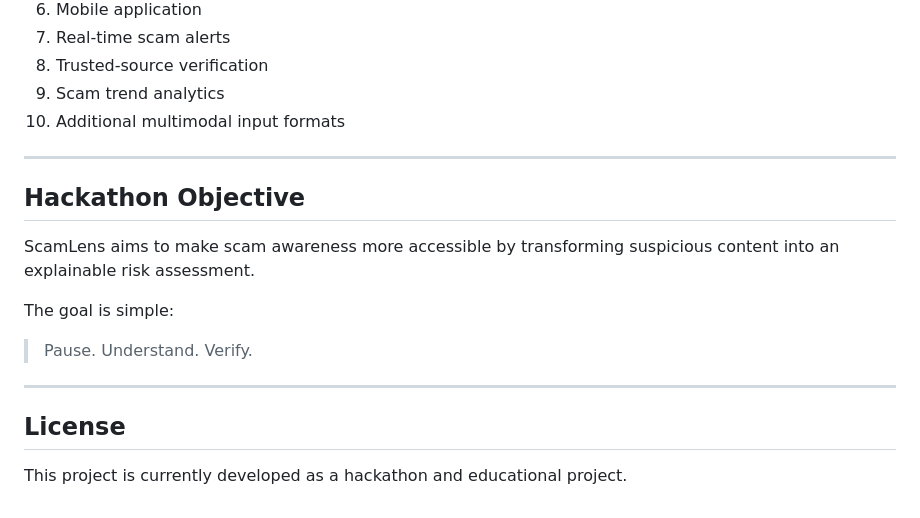
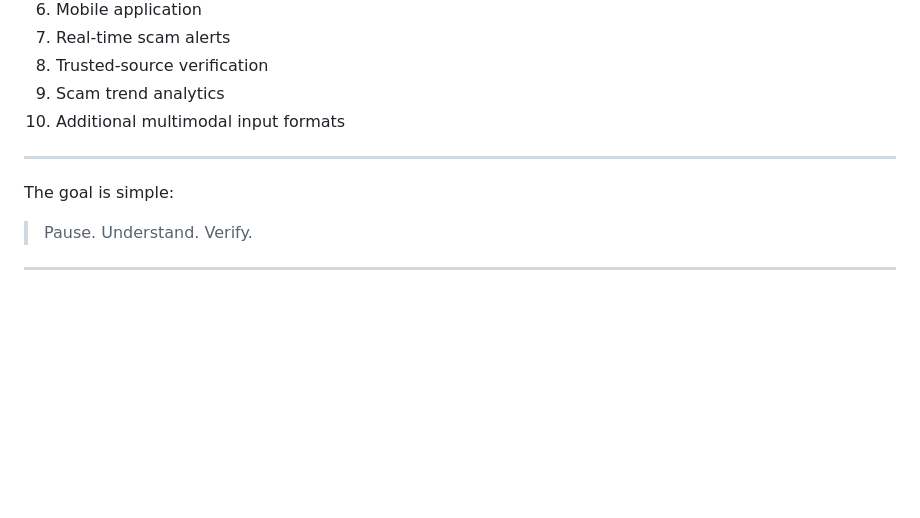
Before and after one commit to ankushsahaww-dev/ScamLens, a Markdown page: README.md, the part around the change. Rendered like a GitHub page; blank space fills up the shorter version.

```diff
--- a/README.md
+++ b/README.md
@@ -406,16 +406,8 @@ Potential future improvements include:
 
 ---
 
-## Hackathon Objective
-
-ScamLens aims to make scam awareness more accessible by transforming suspicious content into an explainable risk assessment.
-
 The goal is simple:
 
 > Pause. Understand. Verify.
 
 ---
-
-## License
-
-This project is currently developed as a hackathon and educational project.
```
